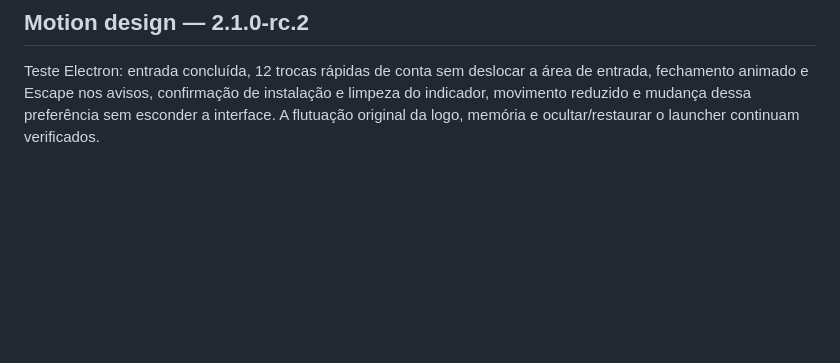
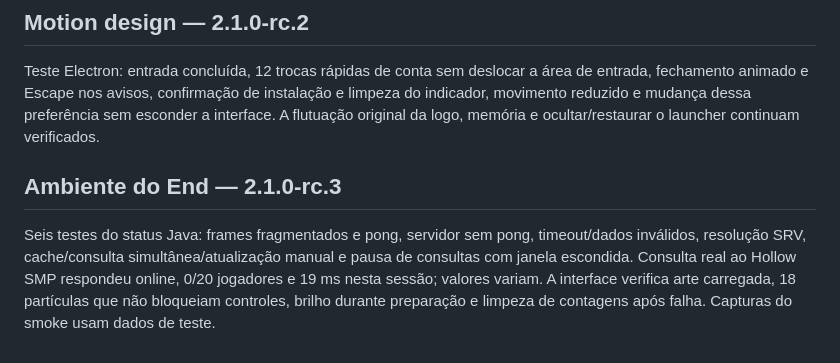
Before and after one commit to KaueBerto/hollow-launcher, a Markdown page: docs/VALIDACAO.md, the part around the change. GitHub-like rendering; blank space fills up the shorter version.

```diff
--- a/docs/VALIDACAO.md
+++ b/docs/VALIDACAO.md
@@ -56,3 +56,7 @@ Integração OAuth PKCE implementada; nenhum launcher oficial é aberto. Oito te
 ## Motion design — 2.1.0-rc.2
 
 Teste Electron: entrada concluída, 12 trocas rápidas de conta sem deslocar a área de entrada, fechamento animado e Escape nos avisos, confirmação de instalação e limpeza do indicador, movimento reduzido e mudança dessa preferência sem esconder a interface. A flutuação original da logo, memória e ocultar/restaurar o launcher continuam verificados.
+
+## Ambiente do End — 2.1.0-rc.3
+
+Seis testes do status Java: frames fragmentados e pong, servidor sem pong, timeout/dados inválidos, resolução SRV, cache/consulta simultânea/atualização manual e pausa de consultas com janela escondida. Consulta real ao Hollow SMP respondeu online, 0/20 jogadores e 19 ms nesta sessão; valores variam. A interface verifica arte carregada, 18 partículas que não bloqueiam controles, brilho durante preparação e limpeza de contagens após falha. Capturas do smoke usam dados de teste.
```
Also changed, not shown: README.md (+8 -2 lines), docs/AMBIENTE.md (added, +17 -0 lines), docs/launcher.png, 12 other files.
